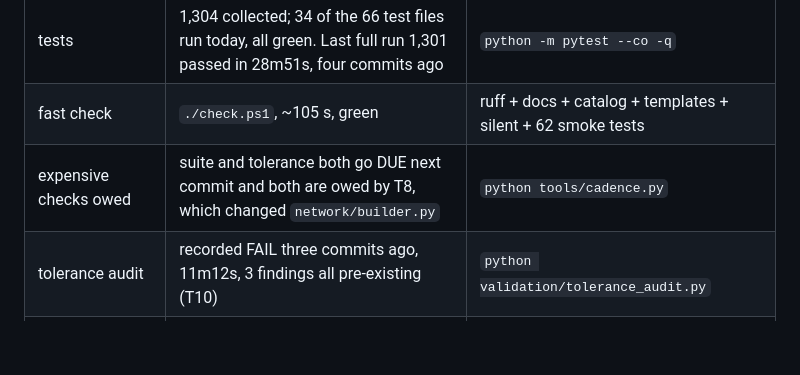
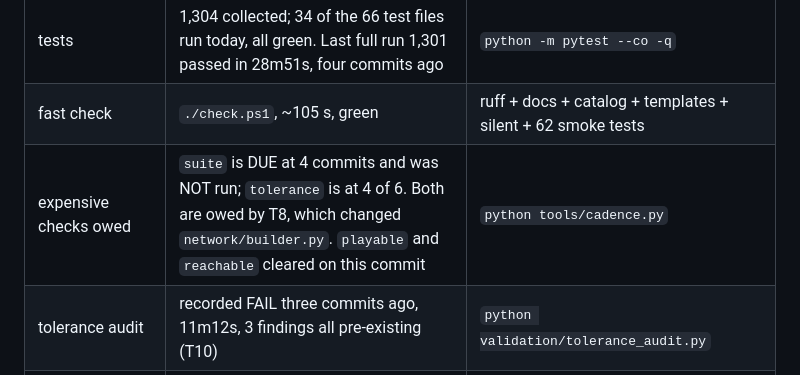
Before and after one commit to markgiroux3141/Chemsim, a Markdown page: NEXT.md, the part around the change. Rendered like a GitHub page; blank space fills up the shorter version.

Commit message:
NEXT: the ledger after T8's commit, measured rather than predicted
`suite` is DUE at 4 commits and `tolerance` at 4 of 6, not both DUE as the
state table guessed; `playable` and `reachable` cleared because their artefacts
moved. Numbers from `python tools/cadence.py` after the T8 push.

Co-Authored-By: Claude Opus 5 (1M context) <noreply@anthropic.com>

```diff
--- a/NEXT.md
+++ b/NEXT.md
@@ -11,7 +11,7 @@ Every number came from a command run on 2026-09-12. The command is named.
 |---|---|---|
 | tests | 1,304 collected; 34 of the 66 test files run today, all green. Last full run 1,301 passed in 28m51s, four commits ago | `python -m pytest --co -q` |
 | fast check | `./check.ps1`, ~105 s, green | ruff + docs + catalog + templates + silent + 62 smoke tests |
-| expensive checks owed | suite and tolerance both go DUE next commit and both are owed by T8, which changed `network/builder.py` | `python tools/cadence.py` |
+| expensive checks owed | `suite` is DUE at 4 commits and was NOT run; `tolerance` is at 4 of 6. Both are owed by T8, which changed `network/builder.py`. `playable` and `reachable` cleared on this commit | `python tools/cadence.py` |
 | tolerance audit | recorded FAIL three commits ago, 11m12s, 3 findings all pre-existing (T10) | `python validation/tolerance_audit.py` |
 | templates | 57 rows, all `tier=family`, covering 46 catalog classes | `python tools/build_templates.py --check` |
 | catalog | 1,583 compounds, 173 routes, 377 steps | `python tools/catalog.py` |
```
